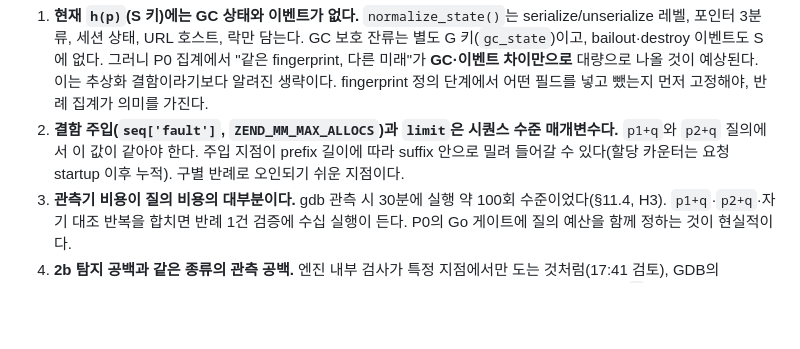
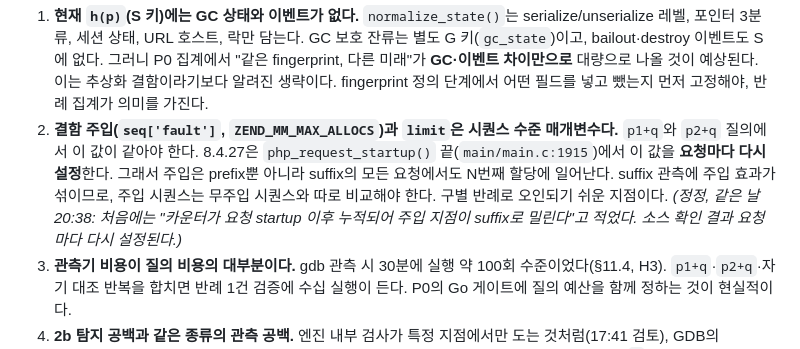
Before and after one commit to windshock/php2shell, a Markdown page: docs/php2shell-llm-handoff.md, the part around the change. Rendered like a GitHub page; blank space fills up the shorter version.

Commit message:
Handoff #7 review correction: ZEND_MM_MAX_ALLOCS is re-armed per request (main.c:1915), not cumulative
Co-Authored-By: Claude Opus 5.5 <noreply@anthropic.com>

```diff
--- a/docs/php2shell-llm-handoff.md
+++ b/docs/php2shell-llm-handoff.md
@@ -513,7 +513,7 @@
 
 **검토자 의견(이전 담당 경험 기반, #7 진행 시 주의점):**
 1. **현재 `h(p)`(S 키)에는 GC 상태와 이벤트가 없다.** `normalize_state()`는 serialize/unserialize 레벨, 포인터 3분류, 세션 상태, URL 호스트, 락만 담는다. GC 보호 잔류는 별도 G 키(`gc_state`)이고, bailout·destroy 이벤트도 S에 없다. 그러니 P0 집계에서 "같은 fingerprint, 다른 미래"가 **GC·이벤트 차이만으로** 대량으로 나올 것이 예상된다. 이는 추상화 결함이라기보다 알려진 생략이다. fingerprint 정의 단계에서 어떤 필드를 넣고 뺐는지 먼저 고정해야, 반례 집계가 의미를 가진다.
-2. **결함 주입(`seq['fault']`, `ZEND_MM_MAX_ALLOCS`)과 `limit`은 시퀀스 수준 매개변수다.** `p1+q`와 `p2+q` 질의에서 이 값이 같아야 한다. 주입 지점이 prefix 길이에 따라 suffix 안으로 밀려 들어갈 수 있다(할당 카운터는 요청 startup 이후 누적). 구별 반례로 오인되기 쉬운 지점이다.
+2. **결함 주입(`seq['fault']`, `ZEND_MM_MAX_ALLOCS`)과 `limit`은 시퀀스 수준 매개변수다.** `p1+q`와 `p2+q` 질의에서 이 값이 같아야 한다. 8.4.27은 `php_request_startup()` 끝(`main/main.c:1915`)에서 이 값을 **요청마다 다시 설정**한다. 그래서 주입은 prefix뿐 아니라 suffix의 모든 요청에서도 N번째 할당에 일어난다. suffix 관측에 주입 효과가 섞이므로, 주입 시퀀스는 무주입 시퀀스와 따로 비교해야 한다. 구별 반례로 오인되기 쉬운 지점이다. *(정정, 같은 날 20:38: 처음에는 "카운터가 요청 startup 이후 누적되어 주입 지점이 suffix로 밀린다"고 적었다. 소스 확인 결과 요청마다 다시 설정된다.)*
 3. **관측기 비용이 질의 비용의 대부분이다.** gdb 관측 시 30분에 실행 약 100회 수준이었다(§11.4, H3). `p1+q`·`p2+q`·자기 대조 반복을 합치면 반례 1건 검증에 수십 실행이 든다. P0의 Go 게이트에 질의 예산을 함께 정하는 것이 현실적이다.
 4. **2b 탐지 공백과 같은 종류의 관측 공백.** 엔진 내부 검사가 특정 지점에서만 도는 것처럼(17:41 검토), GDB의 startup/shutdown 스냅샷도 요청 경계에서만 찍힌다. 요청 안에서 생겼다가 사라지는 차이는 `O`에 잡히지 않는다. "관찰 범위 내 미발견" 원칙(#7 완료 정의)과 같은 맥락으로, 관측 지점을 사전 등록에 적어야 한다.
 
```
